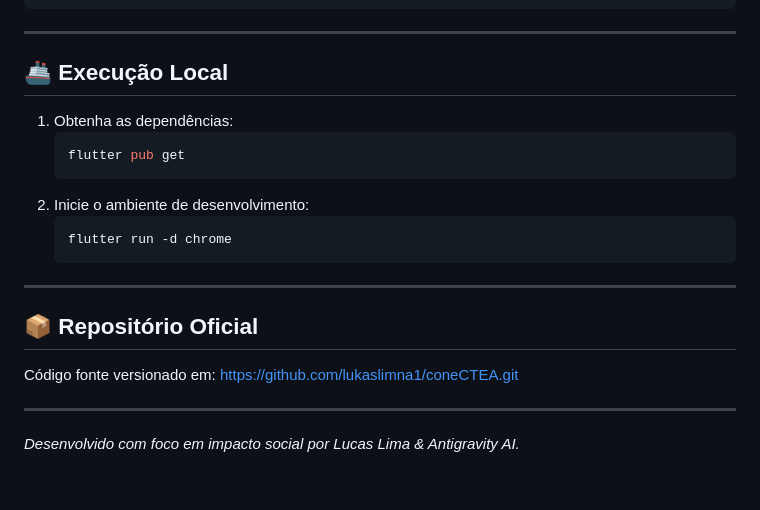
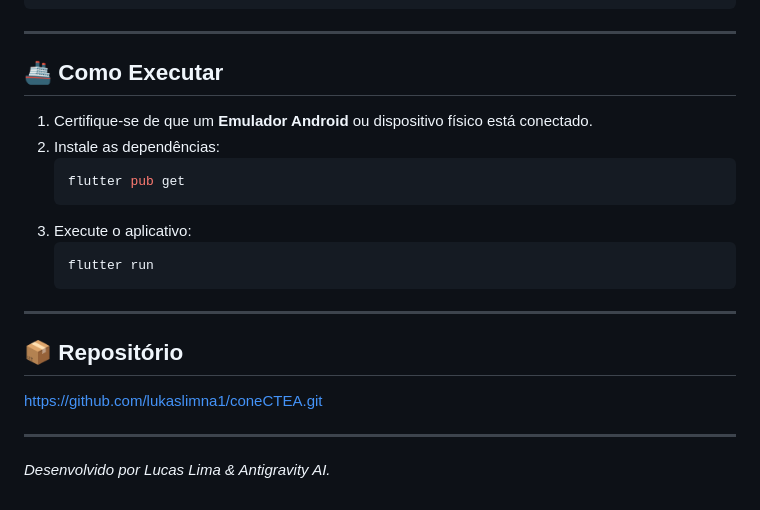
Before and after one commit to lukaslimna1/coneCTEA, a Markdown page: README.md, the part around one of its changes. Drawn GitHub-style.

````diff
--- a/README.md
+++ b/README.md
@@ -65,20 +61,21 @@ lib/
 
 ---
 
-## 🚢 Execução Local
-1. Obtenha as dependências:
+## 🚢 Como Executar
+1. Certifique-se de que um **Emulador Android** ou dispositivo físico está conectado.
+2. Instale as dependências:
    ```bash
    flutter pub get
    ```
-2. Inicie o ambiente de desenvolvimento:
+3. Execute o aplicativo:
    ```bash
-   flutter run -d chrome
+   flutter run
    ```
 
 ---
 
-## 📦 Repositório Oficial
-Código fonte versionado em: [https://github.com/lukaslimna1/coneCTEA.git](https://github.com/lukaslimna1/coneCTEA.git)
+## 📦 Repositório
+[https://github.com/lukaslimna1/coneCTEA.git](https://github.com/lukaslimna1/coneCTEA.git)
 
 ---
-*Desenvolvido com foco em impacto social por Lucas Lima & Antigravity AI.*
+*Desenvolvido por Lucas Lima & Antigravity AI.*
````
Also changed, not shown: other parts of README.md (+35 -39 lines).
